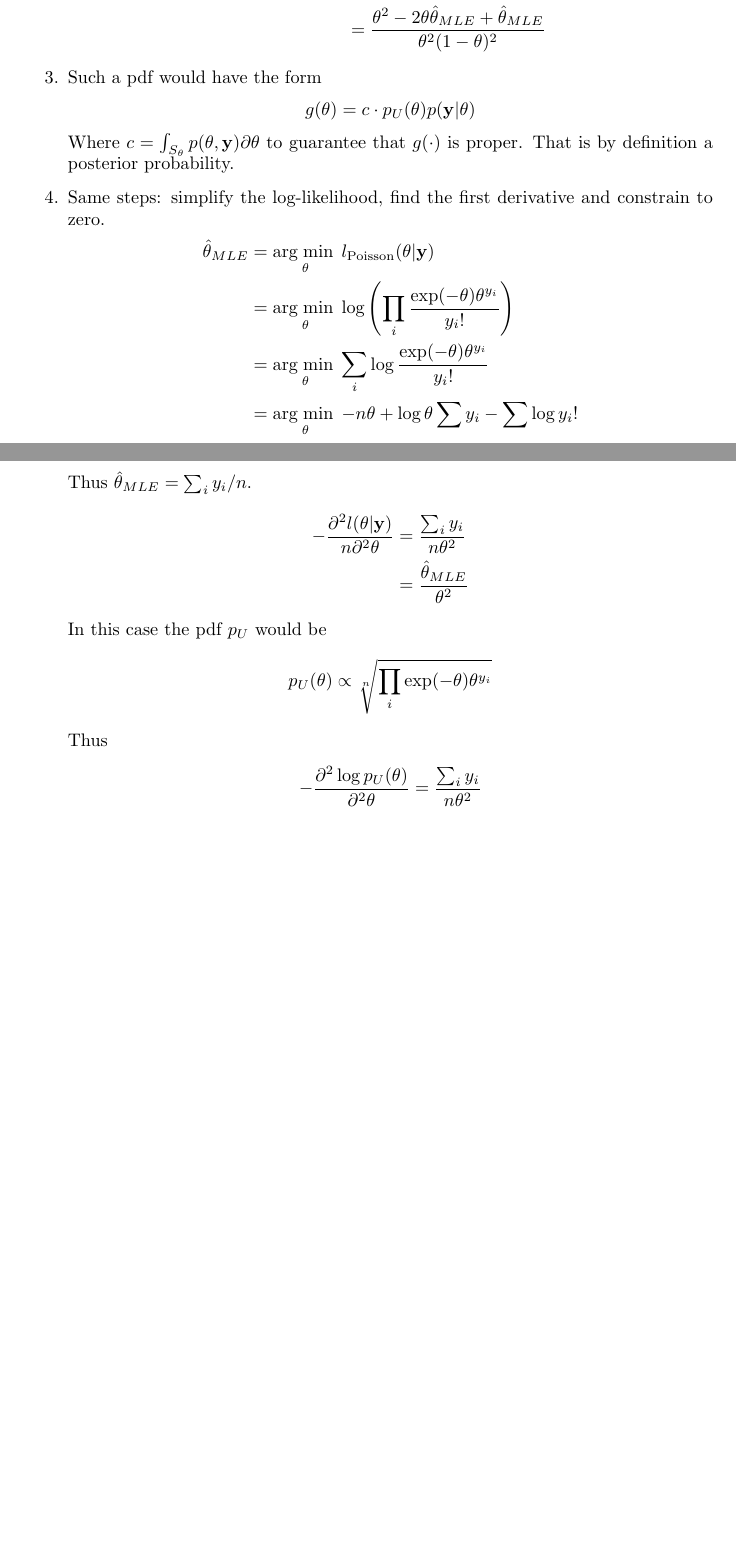
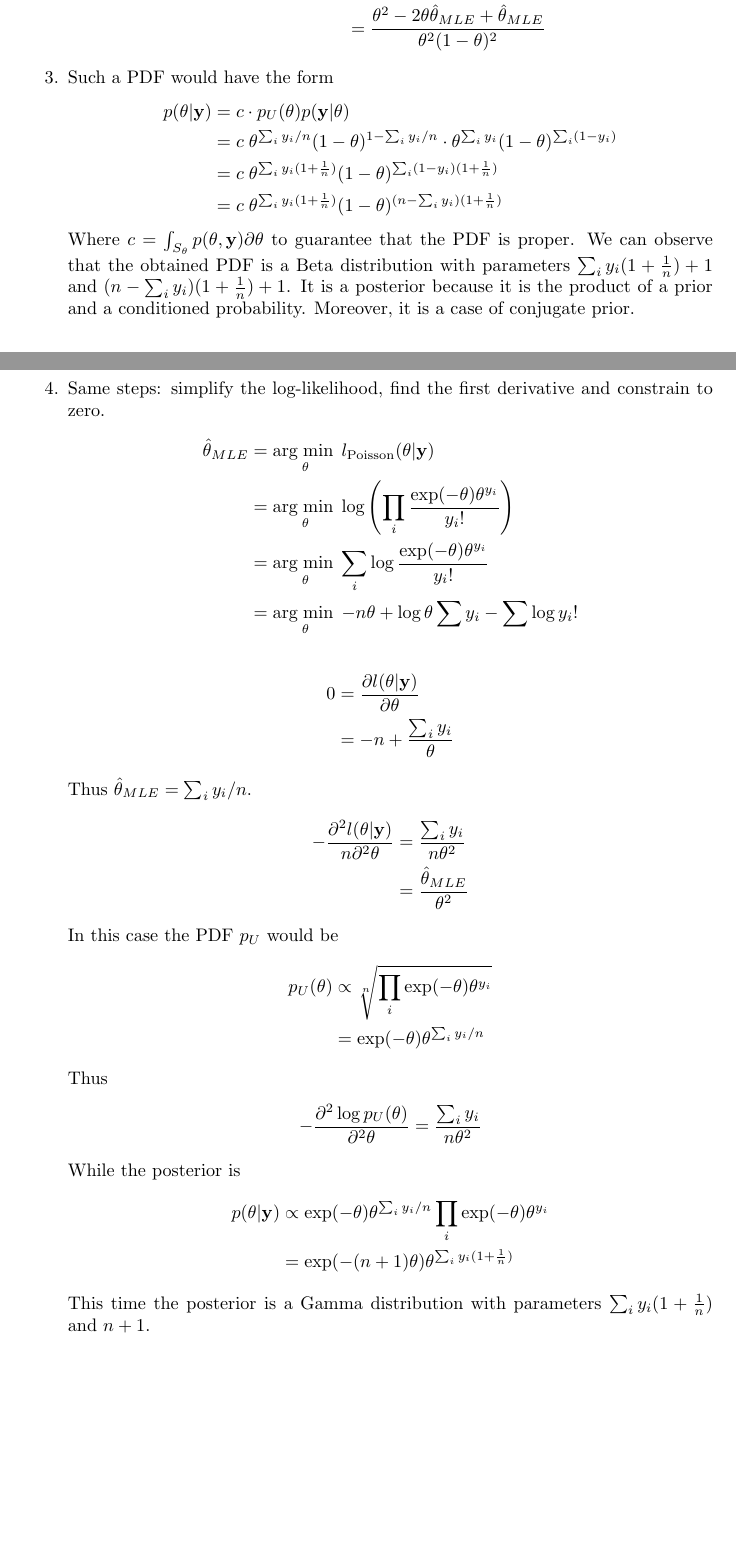
Before and after one commit to gpapo/BayesianHomeworks, a LaTeX problem sheet (homeworks.tex, which reads weekly/week-03.tex): two parts of pages 11 and 12 of 12, joined at a grey line, cut so that both start at the same text, the shorter picture padded with empty space. Compiled offline with pdfLaTeX.

Commit message:
Add details to the solutions

```diff
--- a/weekly/week-03.tex
+++ b/weekly/week-03.tex
@@ -101,11 +106,19 @@
           & = - \frac{\partial^2 l(\theta | \mathbf{y})}{\partial^2 \theta} / n                           \\
           & = \frac{\theta ^ 2 - 2 \theta \hat \theta_{MLE} + \hat \theta_{MLE}}{\theta^2 (1 - \theta)^2}
        \end{align*}
- \item Such a pdf would have the form
-       \[ g(\theta) = c \cdot p_U(\theta) p(\mathbf{y} | \theta) \]
+ \item Such a PDF would have the form
+       \begin{align*}
+        p(\theta | \mathbf{y}) & = c \cdot p_U(\theta) p(\mathbf{y} | \theta)                                                       \\
+                               & = c \; \theta ^ {\sum_i y_i / n} ( 1 - \theta)^{1 - \sum_i y_i / n} \cdot
+        \theta ^ {\sum_i y_i} (1 - \theta) ^ {\sum_i (1 - y_i)} \\
+                               & = c \; \theta ^ {\sum_i y_i (1 + \frac{1}{n})} (1 - \theta) ^ {\sum_i (1 - y_i) (1 + \frac{1}{n})} \\
+                               & = c \; \theta ^ {\sum_i y_i (1 + \frac{1}{n})} (1 - \theta) ^ {(n - \sum_i y_i) (1 + \frac{1}{n})}
+       \end{align*}
        Where $ c = \int_{S_\theta} p(\theta, \mathbf{y}) \partial \theta $ to guarantee that
-       $ g(\cdot) $ is proper.
-       That is by definition a posterior probability.
+       the PDF is proper. We can observe that the obtained PDF is a Beta distribution with
+       parameters $ \sum_i y_i (1 + \frac{1}{n}) + 1 $ and $ (n - \sum_i y_i)(1 + \frac{1}{n}) + 1 $.
+       It is a posterior because it is the product of a prior and a conditioned probability. Moreover,
+       it is a case of conjugate prior.
  \item Same steps: simplify the log-likelihood, find the first derivative and constrain to zero.
        \begin{align*}
         \hat \theta_{MLE} & = \argmin_\theta l_\text{Poisson}(\theta | \mathbf{y})                               \\
@@ -120,12 +133,21 @@
        Thus $ \hat \theta_{MLE} = \sum_i y_i / n $.
        \begin{align*}
         -\frac{\partial^2 l(\theta | \mathbf{y})}{n \partial^2 \theta}
-         & = \frac{\sum_i y_i}{n \theta^2} \\
-         & = \frac{\hat \theta_{MLE}}{\theta^2}
+          & = \frac{\sum_i y_i}{n \theta^2}      \\
+          & = \frac{\hat \theta_{MLE}}{\theta^2}
        \end{align*}
-       In this case the pdf $ p_U $ would be
-       \[ p_U(\theta) \propto \sqrt[n]{\prod_i \exp(-\theta) \theta ^ {y_i}} \]
+       In this case the PDF $ p_U $ would be
+       \begin{align*}
+        p_U(\theta) & \propto \sqrt[n]{\prod_i \exp(-\theta) \theta ^ {y_i}} \\
+                    & = \exp(-\theta) \theta ^ {\sum_i y_i / n}
+       \end{align*}
        Thus \begin{align*}
-        - \frac{\partial^2 \log p_U(\theta)}{\partial^2 \theta} & = \frac{\sum_i y_i}{n \theta^2}
-       \end{align*}
+       - \frac{\partial^2 \log p_U(\theta)}{\partial^2 \theta} & = \frac{\sum_i y_i}{n \theta^2}
+ \end{align*}
+ While the posterior is
+ \begin{align*}
+  p(\theta | \mathbf{y}) & \propto \exp(-\theta) \theta ^ {\sum_i y_i / n} \prod_i \exp(-\theta) \theta ^ {y_i} \\
+                         & = \exp(- (n + 1) \theta) \theta ^ {\sum_i y_i (1 + \frac{1}{n})}
+ \end{align*}
+ This time the posterior is a Gamma distribution with parameters $ \sum_i y_i (1 + \frac{1}{n}) $ and $ n + 1 $.
 \end{enumerate}
```
Also changed, not shown: homeworks.pdf, weekly/week-03.tex (17 more changed lines).
